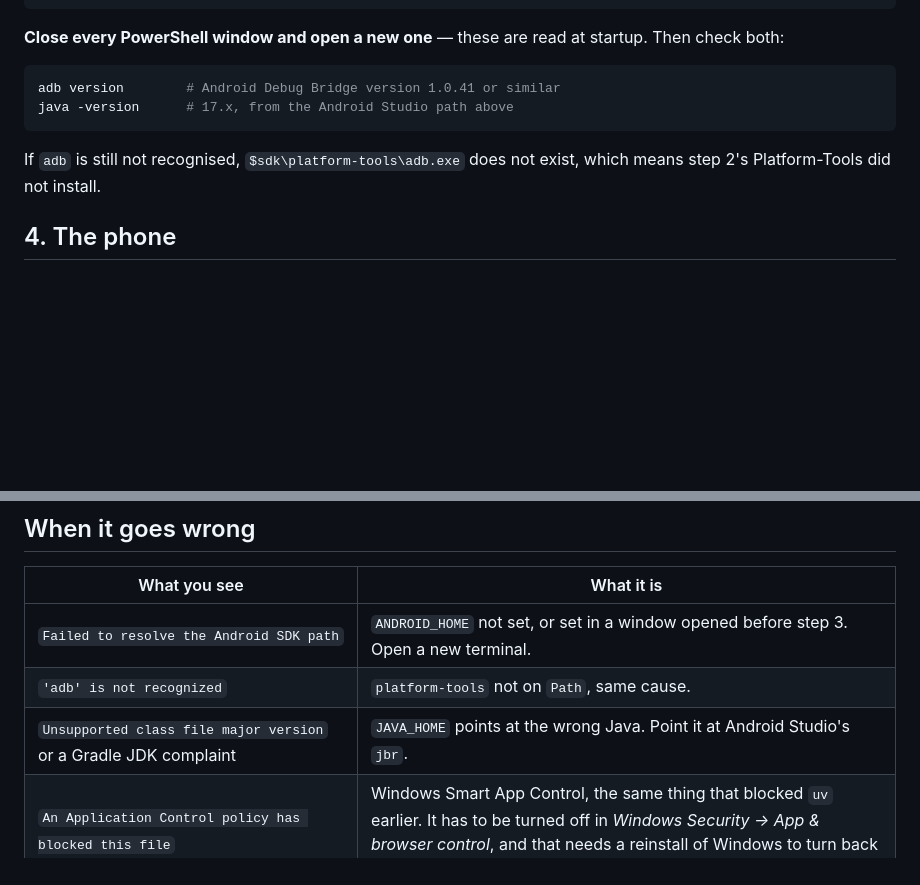
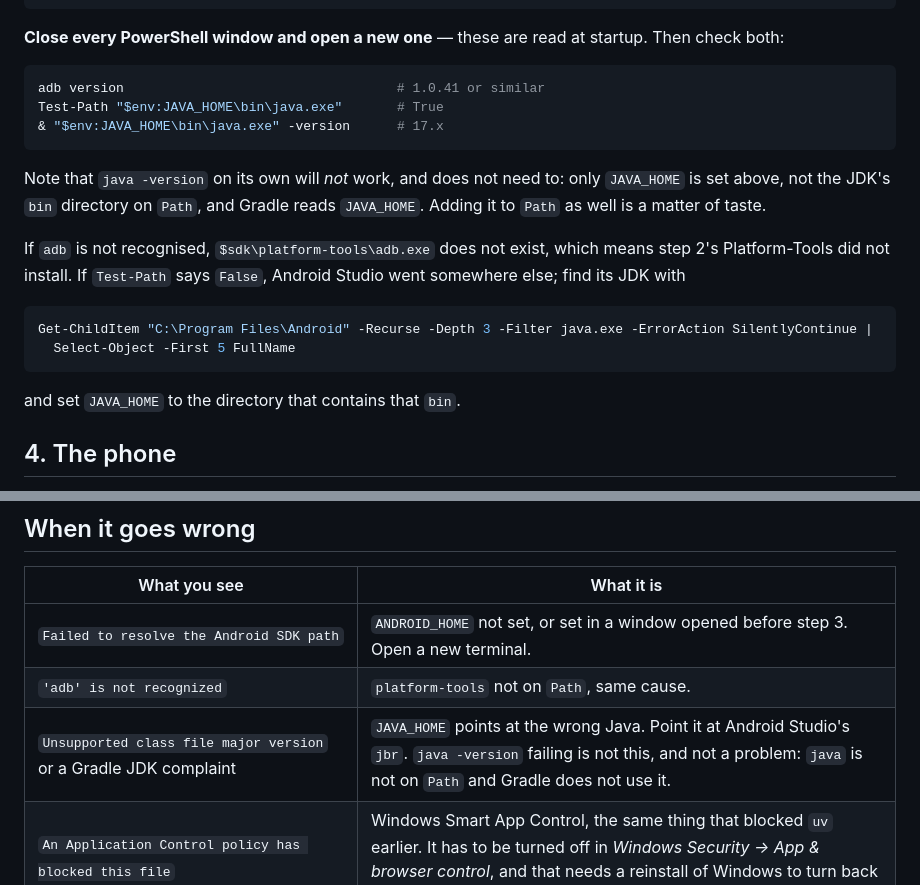
Before and after one commit to minhajksm/BillCheck, a Markdown page: docs/android-device.md, 2 parts joined by grey strips. Drawn GitHub-style; blank space fills up the shorter version.

Commit message:
Check the JDK the way Gradle finds it
The guide said to verify with `java -version`, which fails: the step before
sets JAVA_HOME and does not put the JDK's bin on Path. Gradle reads JAVA_HOME,
so nothing was wrong except the check -- but it reads as a broken setup right
after a step that worked.

It now tests JAVA_HOME directly, says in as many words that `java -version`
will not work and does not need to, and gives the search for Android Studio's
bundled JDK when it lives somewhere other than the default. The failure table
says the same, since that is where someone will look.

Co-Authored-By: Claude Opus 5 <noreply@anthropic.com>
Claude-Session: https://claude.ai/code/session_01PijV7afXNCkbAQSs9tFNke

````diff
--- a/docs/android-device.md
+++ b/docs/android-device.md
@@ -74,12 +74,25 @@ $userPath = [Environment]::GetEnvironmentVariable("Path", "User")
 startup. Then check both:
 
 ```powershell
-adb version        # Android Debug Bridge version 1.0.41 or similar
-java -version      # 17.x, from the Android Studio path above
+adb version                                   # 1.0.41 or similar
+Test-Path "$env:JAVA_HOME\bin\java.exe"       # True
+& "$env:JAVA_HOME\bin\java.exe" -version      # 17.x
 ```
 
-If `adb` is still not recognised, `$sdk\platform-tools\adb.exe` does not
-exist, which means step 2's Platform-Tools did not install.
+Note that `java -version` on its own will *not* work, and does not need to:
+only `JAVA_HOME` is set above, not the JDK's `bin` directory on `Path`, and
+Gradle reads `JAVA_HOME`. Adding it to `Path` as well is a matter of taste.
+
+If `adb` is not recognised, `$sdk\platform-tools\adb.exe` does not exist,
+which means step 2's Platform-Tools did not install. If `Test-Path` says
+`False`, Android Studio went somewhere else; find its JDK with
+
+```powershell
+Get-ChildItem "C:\Program Files\Android" -Recurse -Depth 3 -Filter java.exe -ErrorAction SilentlyContinue |
+  Select-Object -First 5 FullName
+```
+
+and set `JAVA_HOME` to the directory that contains that `bin`.
 
 ## 4. The phone
 
@@ -126,7 +139,7 @@ app connects back to Metro and JavaScript changes reload on the phone.
 | --- | --- |
 | `Failed to resolve the Android SDK path` | `ANDROID_HOME` not set, or set in a window opened before step 3. Open a new terminal. |
 | `'adb' is not recognized` | `platform-tools` not on `Path`, same cause. |
-| `Unsupported class file major version` or a Gradle JDK complaint | `JAVA_HOME` points at the wrong Java. Point it at Android Studio's `jbr`. |
+| `Unsupported class file major version` or a Gradle JDK complaint | `JAVA_HOME` points at the wrong Java. Point it at Android Studio's `jbr`. `java -version` failing is not this, and not a problem: `java` is not on `Path` and Gradle does not use it. |
 | `An Application Control policy has blocked this file` | Windows Smart App Control, the same thing that blocked `uv` earlier. It has to be turned off in *Windows Security → App & browser control*, and that needs a reinstall of Windows to turn back on — so weigh it. |
 | `INSTALL_FAILED_USER_RESTRICTED` | The phone refused the install: enable *Install via USB* in Developer options. |
 | App installs, then "couldn't connect" | `EXPO_PUBLIC_API_URL` was not set when it was built. Rebuild with it. |
````
